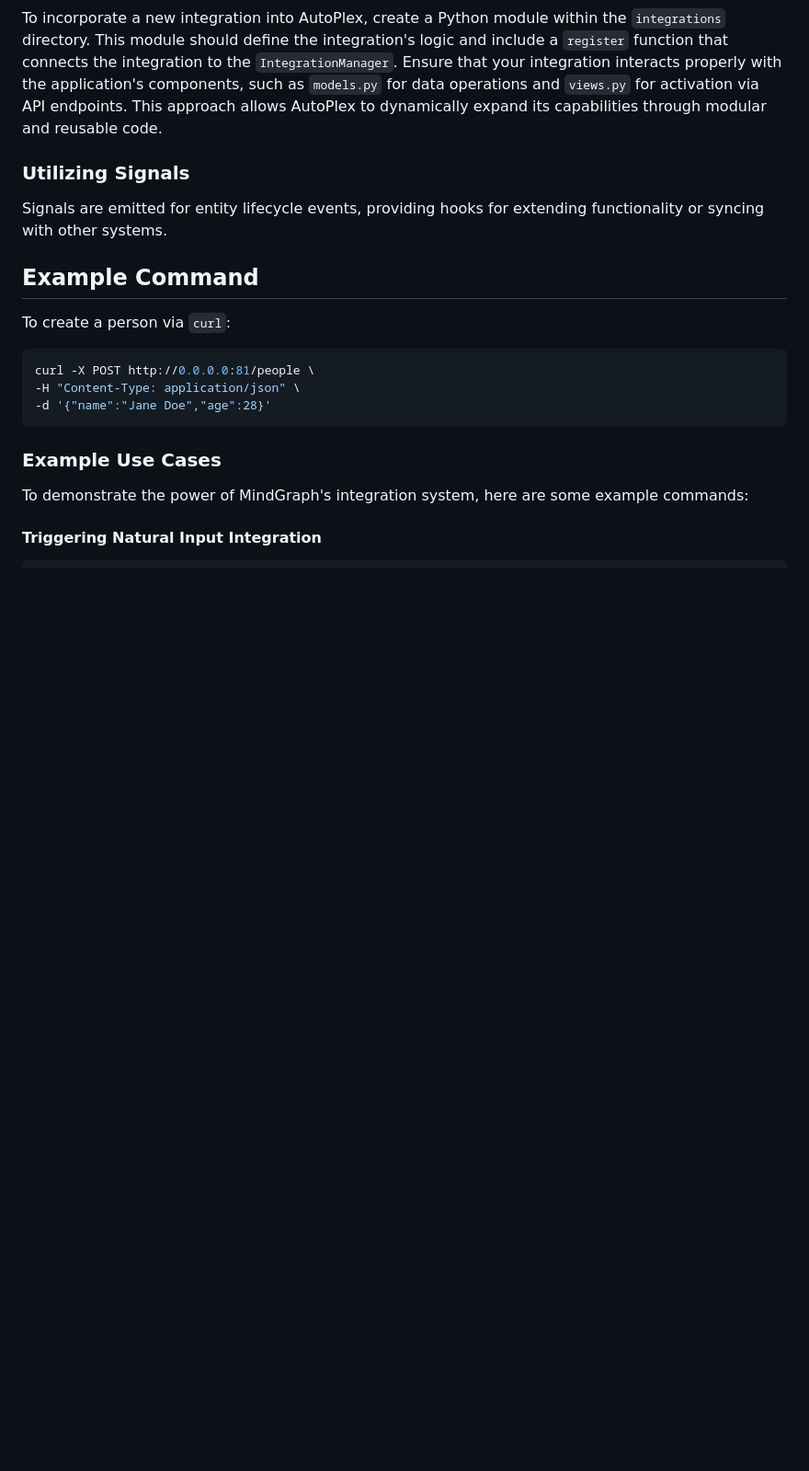
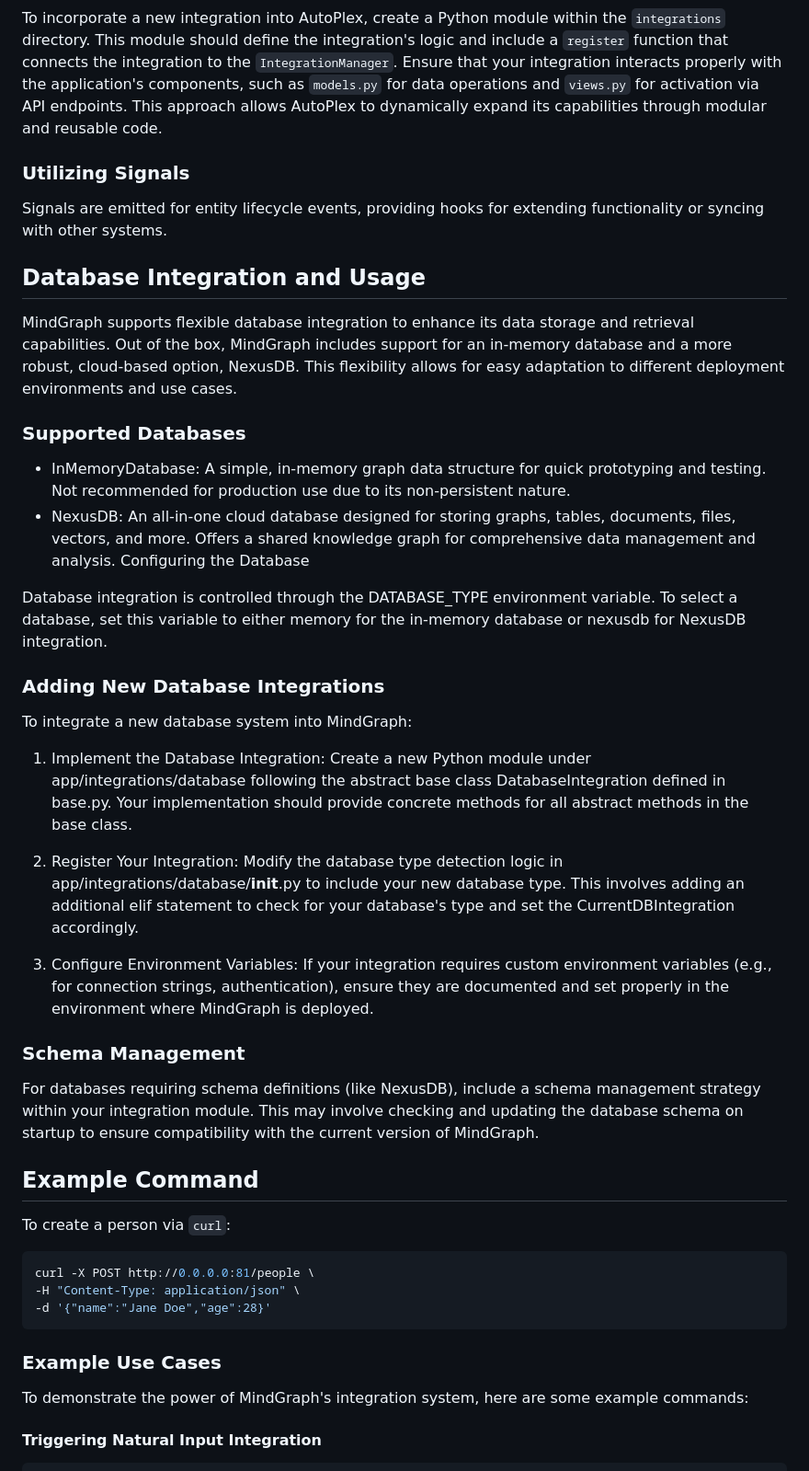
Before and after one commit to yoheinakajima/mindgraph, a Markdown page: readme.md, the part around one of its changes. Shown at 92% size. Rendered like a GitHub page; blank space fills up the shorter version.

```diff
--- a/readme.md
+++ b/readme.md
@@ -74,6 +95,28 @@ To incorporate a new integration into AutoPlex, create a Python module within th
 ### Utilizing Signals
 
 Signals are emitted for entity lifecycle events, providing hooks for extending functionality or syncing with other systems.
+
+## Database Integration and Usage
+MindGraph supports flexible database integration to enhance its data storage and retrieval capabilities. Out of the box, MindGraph includes support for an in-memory database and a more robust, cloud-based option, NexusDB. This flexibility allows for easy adaptation to different deployment environments and use cases.
+
+### Supported Databases
+- InMemoryDatabase: A simple, in-memory graph data structure for quick prototyping and testing. Not recommended for production use due to its non-persistent nature.
+- NexusDB: An all-in-one cloud database designed for storing graphs, tables, documents, files, vectors, and more. Offers a shared knowledge graph for comprehensive data management and analysis.
+Configuring the Database
+
+Database integration is controlled through the DATABASE_TYPE environment variable. To select a database, set this variable to either memory for the in-memory database or nexusdb for NexusDB integration.
+
+### Adding New Database Integrations
+To integrate a new database system into MindGraph:
+
+1) Implement the Database Integration: Create a new Python module under app/integrations/database following the abstract base class DatabaseIntegration defined in base.py. Your implementation should provide concrete methods for all abstract methods in the base class.
+
+2) Register Your Integration: Modify the database type detection logic in app/integrations/database/__init__.py to include your new database type. This involves adding an additional elif statement to check for your database's type and set the CurrentDBIntegration accordingly.
+
+3) Configure Environment Variables: If your integration requires custom environment variables (e.g., for connection strings, authentication), ensure they are documented and set properly in the environment where MindGraph is deployed.
+
+### Schema Management
+For databases requiring schema definitions (like NexusDB), include a schema management strategy within your integration module. This may involve checking and updating the database schema on startup to ensure compatibility with the current version of MindGraph.
 
 ## Example Command
 
```
Also changed, not shown: other parts of readme.md (+22 -1 lines).
